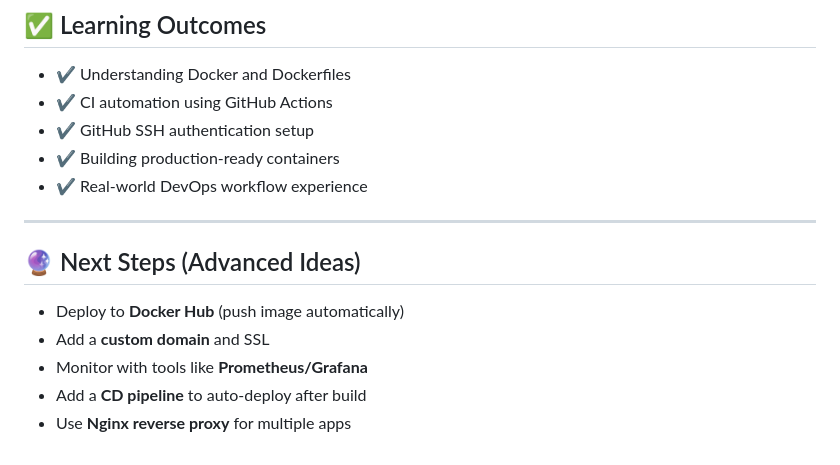
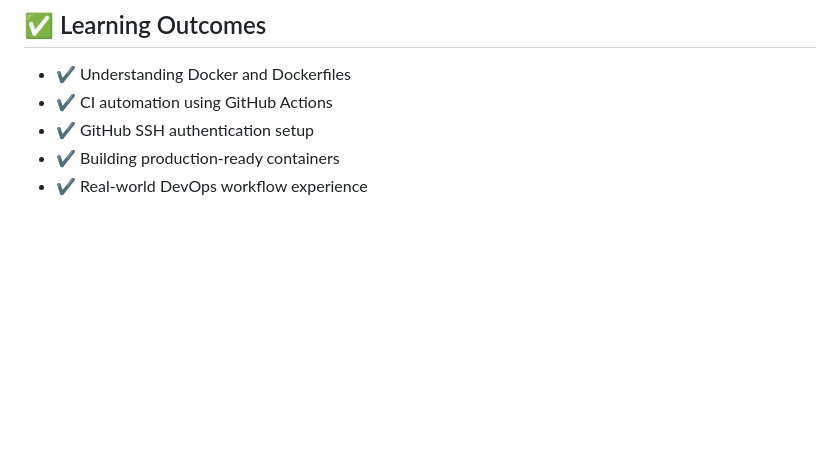
Before and after one commit to akcloudx/docker-static-website, a Markdown page: README.md, the part around the change. Drawn GitHub-style; blank space fills up the shorter version.

```diff
--- a/README.md
+++ b/README.md
@@ -181,13 +181,3 @@ Make sure your firewall allows port 80.
 - ✔️ GitHub SSH authentication setup
 - ✔️ Building production-ready containers
 - ✔️ Real-world DevOps workflow experience
-
----
-
-## 🔮 Next Steps (Advanced Ideas)
-
-- Deploy to **Docker Hub** (push image automatically)
-- Add a **custom domain** and SSL
-- Monitor with tools like **Prometheus/Grafana**
-- Add a **CD pipeline** to auto-deploy after build
-- Use **Nginx reverse proxy** for multiple apps
```
